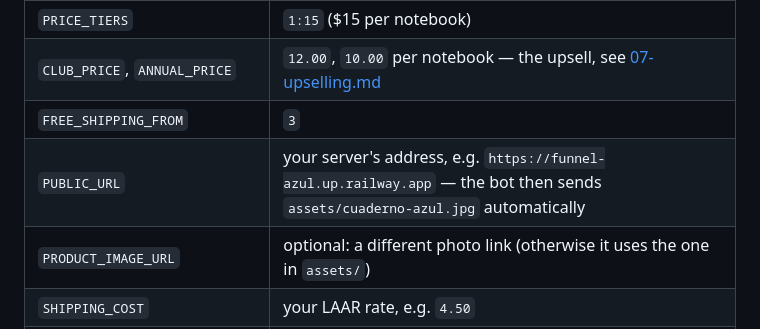
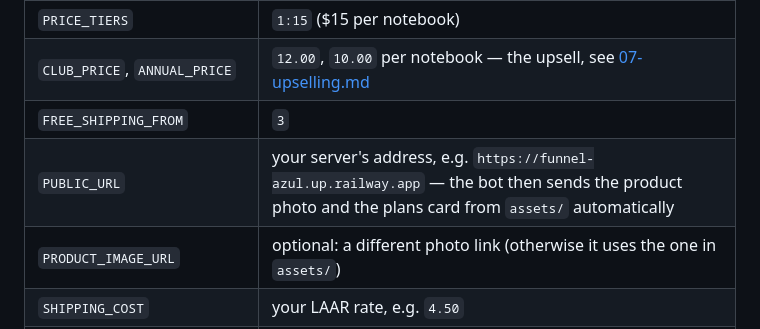
Before and after one commit to Gerard-Mateo/FUNNEL-AZUL, a Markdown page: docs/02-whatsapp-bot.md, the part around the change. GitHub-like rendering.

```diff
--- a/docs/02-whatsapp-bot.md
+++ b/docs/02-whatsapp-bot.md
@@ -48,7 +48,7 @@ Edit the variables (on your host's dashboard, or `.env` locally):
 | `PRICE_TIERS` | `1:15` ($15 per notebook) |
 | `CLUB_PRICE`, `ANNUAL_PRICE` | `12.00`, `10.00` per notebook — the upsell, see [07-upselling.md](07-upselling.md) |
 | `FREE_SHIPPING_FROM` | `3` |
-| `PUBLIC_URL` | your server's address, e.g. `https://funnel-azul.up.railway.app` — the bot then sends `assets/cuaderno-azul.jpg` automatically |
+| `PUBLIC_URL` | your server's address, e.g. `https://funnel-azul.up.railway.app` — the bot then sends the product photo and the plans card from `assets/` automatically |
 | `PRODUCT_IMAGE_URL` | optional: a different photo link (otherwise it uses the one in `assets/`) |
 | `SHIPPING_COST` | your LAAR rate, e.g. `4.50` |
 | `STORE_ADDRESS`, `STORE_MAPS_URL`, `STORE_HOURS` | your store |
```
Also changed, not shown: README.md (+2 -1 lines), docs/07-upselling.md (+14 -0 lines), assets/planes.jpg (added), 10 other files.
